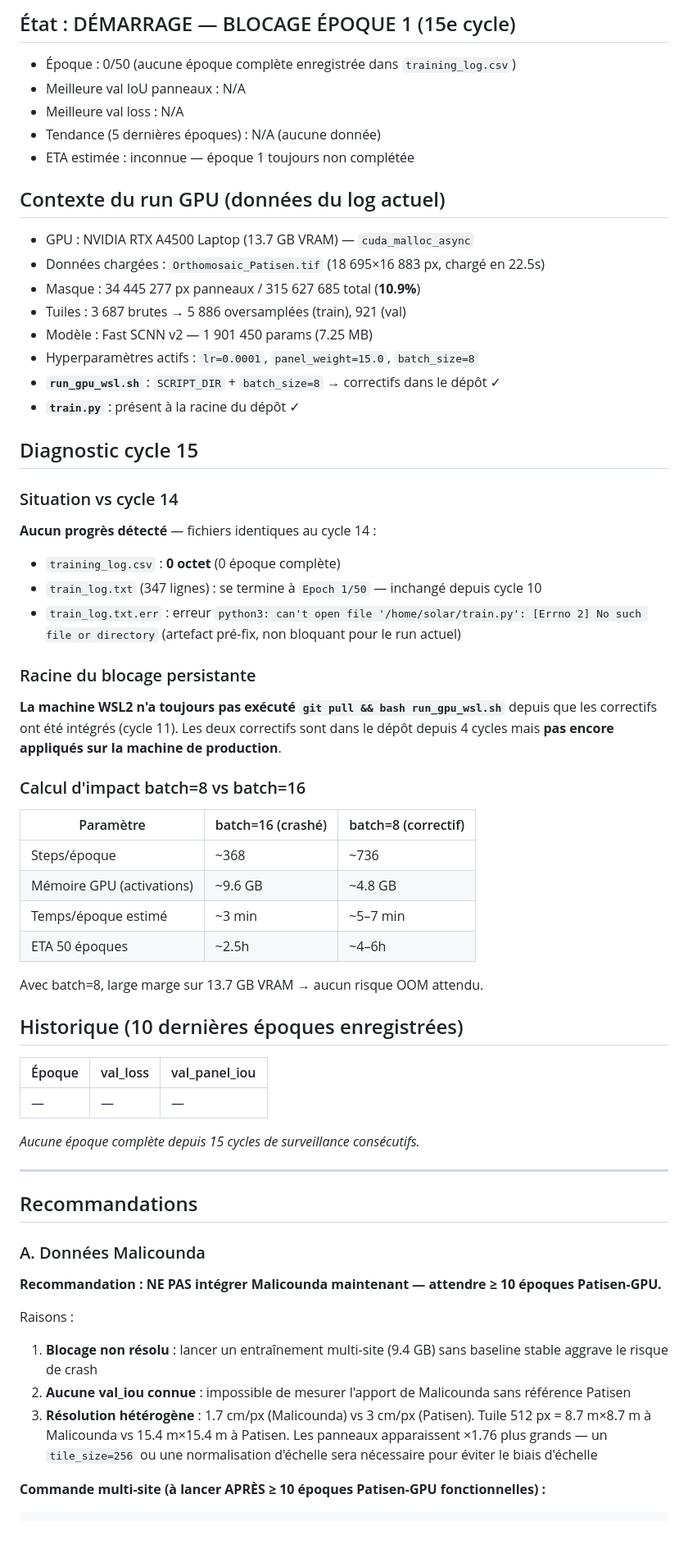
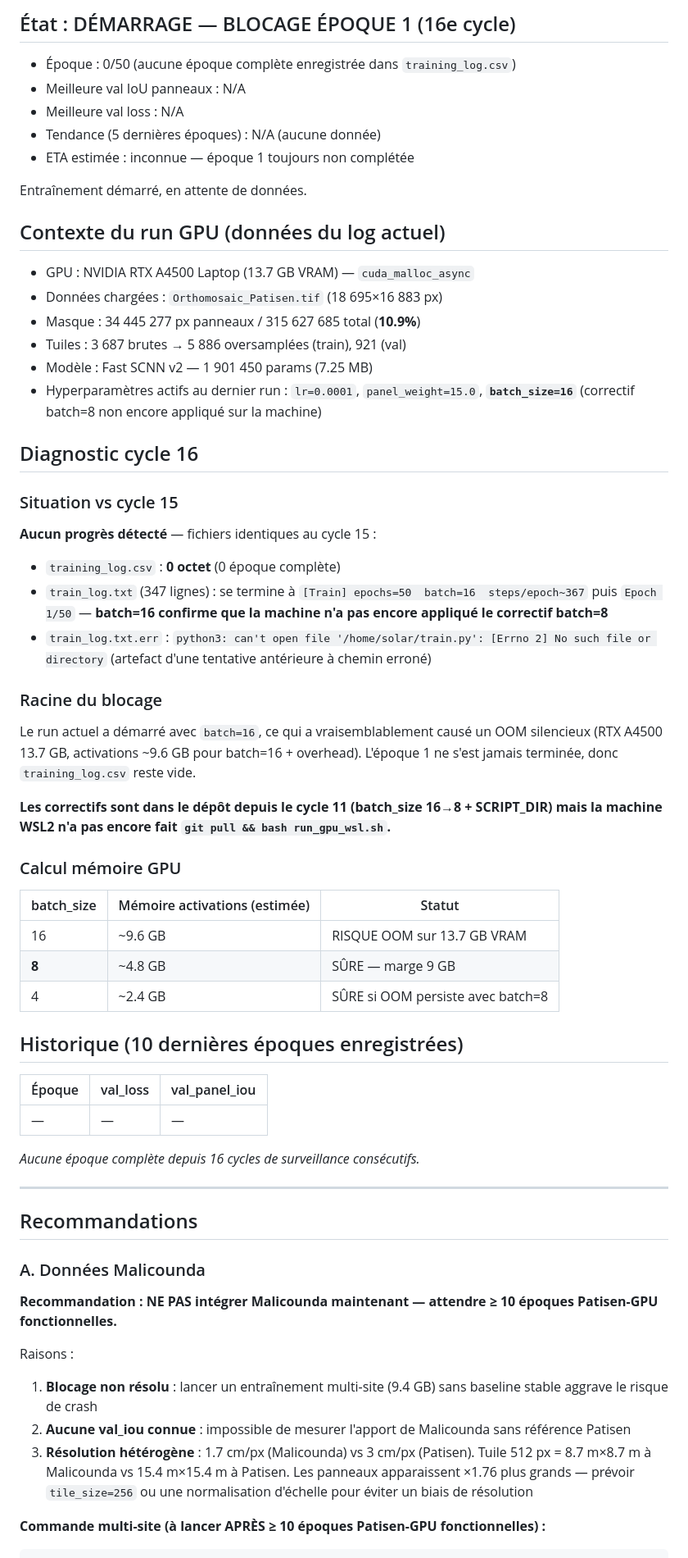
Before and after one commit to dronesolutions4africa-hue/digitalize-panels-solar, a Markdown page: trained_models/patisen_gpu/STATUS.md, the part around one of its changes. Shown at 82% size. Drawn GitHub-style; blank space fills up the shorter version.

Commit message:
monitoring update — epoch 0/50 IoU N/A (cycle 16)
https://claude.ai/code/session_01DoHkJe8M3eqNFyHXLNnhRA

````diff
--- a/trained_models/patisen_gpu/STATUS.md
+++ b/trained_models/patisen_gpu/STATUS.md
@@ -2,48 +2,47 @@
 
-## État : DÉMARRAGE — BLOCAGE ÉPOQUE 1 (15e cycle)
+## État : DÉMARRAGE — BLOCAGE ÉPOQUE 1 (16e cycle)
 - Époque : 0/50 (aucune époque complète enregistrée dans `training_log.csv`)
 - Meilleure val IoU panneaux : N/A
 - Meilleure val loss : N/A
 - Tendance (5 dernières époques) : N/A (aucune donnée)
 - ETA estimée : inconnue — époque 1 toujours non complétée
 
+Entraînement démarré, en attente de données.
+
 ## Contexte du run GPU (données du log actuel)
 - GPU : NVIDIA RTX A4500 Laptop (13.7 GB VRAM) — `cuda_malloc_async`
-- Données chargées : `Orthomosaic_Patisen.tif` (18 695×16 883 px, chargé en 22.5s)
+- Données chargées : `Orthomosaic_Patisen.tif` (18 695×16 883 px)
 - Masque : 34 445 277 px panneaux / 315 627 685 total (**10.9%**)
 - Tuiles : 3 687 brutes → 5 886 oversamplées (train), 921 (val)
 - Modèle : Fast SCNN v2 — 1 901 450 params (7.25 MB)
-- Hyperparamètres actifs : `lr=0.0001`, `panel_weight=15.0`, `batch_size=8`
-- **`run_gpu_wsl.sh`** : `SCRIPT_DIR` + `batch_size=8` → correctifs dans le dépôt ✓
-- **`train.py`** : présent à la racine du dépôt ✓
+- Hyperparamètres actifs au dernier run : `lr=0.0001`, `panel_weight=15.0`, **`batch_size=16`** (correctif batch=8 non encore appliqué sur la machine)
 
-## Diagnostic cycle 15
+## Diagnostic cycle 16
 
-### Situation vs cycle 14
-**Aucun progrès détecté** — fichiers identiques au cycle 14 :
+### Situation vs cycle 15
+**Aucun progrès détecté** — fichiers identiques au cycle 15 :
 - `training_log.csv` : **0 octet** (0 époque complète)
-- `train_log.txt` (347 lignes) : se termine à `Epoch 1/50` — inchangé depuis cycle 10
-- `train_log.txt.err` : erreur `python3: can't open file '/home/solar/train.py': [Errno 2] No such file or directory` (artefact pré-fix, non bloquant pour le run actuel)
+- `train_log.txt` (347 lignes) : se termine à `[Train] epochs=50  batch=16  steps/epoch~367` puis `Epoch 1/50` — **batch=16 confirme que la machine n'a pas encore appliqué le correctif batch=8**
+- `train_log.txt.err` : `python3: can't open file '/home/solar/train.py': [Errno 2] No such file or directory` (artefact d'une tentative antérieure à chemin erroné)
 
-### Racine du blocage persistante
-**La machine WSL2 n'a toujours pas exécuté `git pull && bash run_gpu_wsl.sh`** depuis que les correctifs ont été intégrés (cycle 11). Les deux correctifs sont dans le dépôt depuis 4 cycles mais **pas encore appliqués sur la machine de production**.
+### Racine du blocage
+Le run actuel a démarré avec `batch=16`, ce qui a vraisemblablement causé un OOM silencieux (RTX A4500 13.7 GB, activations ~9.6 GB pour batch=16 + overhead). L'époque 1 ne s'est jamais terminée, donc `training_log.csv` reste vide.
 
-### Calcul d'impact batch=8 vs batch=16
-| Paramètre | batch=16 (crashé) | batch=8 (correctif) |
+**Les correctifs sont dans le dépôt depuis le cycle 11 (batch_size 16→8 + SCRIPT_DIR) mais la machine WSL2 n'a pas encore fait `git pull && bash run_gpu_wsl.sh`.**
+
+### Calcul mémoire GPU
+| batch_size | Mémoire activations (estimée) | Statut |
 |---|---|---|
-| Steps/époque | ~368 | ~736 |
-| Mémoire GPU (activations) | ~9.6 GB | ~4.8 GB |
-| Temps/époque estimé | ~3 min | ~5–7 min |
-| ETA 50 époques | ~2.5h | ~4–6h |
-
-Avec batch=8, large marge sur 13.7 GB VRAM → aucun risque OOM attendu.
+| 16 | ~9.6 GB | RISQUE OOM sur 13.7 GB VRAM |
+| **8** | ~4.8 GB | SÛRE — marge 9 GB |
+| 4 | ~2.4 GB | SÛRE si OOM persiste avec batch=8 |
 
 ## Historique (10 dernières époques enregistrées)
 | Époque | val_loss | val_panel_iou |
 |--------|----------|---------------|
 | —      | —        | —             |
 
-*Aucune époque complète depuis 15 cycles de surveillance consécutifs.*
+*Aucune époque complète depuis 16 cycles de surveillance consécutifs.*
 
 ---
 
@@ -51,12 +50,12 @@ Avec batch=8, large marge sur 13.7 GB VRAM → aucun risque OOM attendu.
 
 ### A. Données Malicounda
 
-**Recommandation : NE PAS intégrer Malicounda maintenant — attendre ≥ 10 époques Patisen-GPU.**
+**Recommandation : NE PAS intégrer Malicounda maintenant — attendre ≥ 10 époques Patisen-GPU fonctionnelles.**
 
 Raisons :
 1. **Blocage non résolu** : lancer un entraînement multi-site (9.4 GB) sans baseline stable aggrave le risque de crash
 2. **Aucune val_iou connue** : impossible de mesurer l'apport de Malicounda sans référence Patisen
-3. **Résolution hétérogène** : 1.7 cm/px (Malicounda) vs 3 cm/px (Patisen). Tuile 512 px = 8.7 m×8.7 m à Malicounda vs 15.4 m×15.4 m à Patisen. Les panneaux apparaissent ×1.76 plus grands — un `tile_size=256` ou une normalisation d'échelle sera nécessaire pour éviter le biais d'échelle
+3. **Résolution hétérogène** : 1.7 cm/px (Malicounda) vs 3 cm/px (Patisen). Tuile 512 px = 8.7 m×8.7 m à Malicounda vs 15.4 m×15.4 m à Patisen. Les panneaux apparaissent ×1.76 plus grands — prévoir `tile_size=256` ou une normalisation d'échelle pour éviter un biais de résolution
 
 **Commande multi-site (à lancer APRÈS ≥ 10 époques Patisen-GPU fonctionnelles) :**
 ```bash
````
Also changed, not shown: other parts of trained_models/patisen_gpu/STATUS.md (+12 -25 lines).
